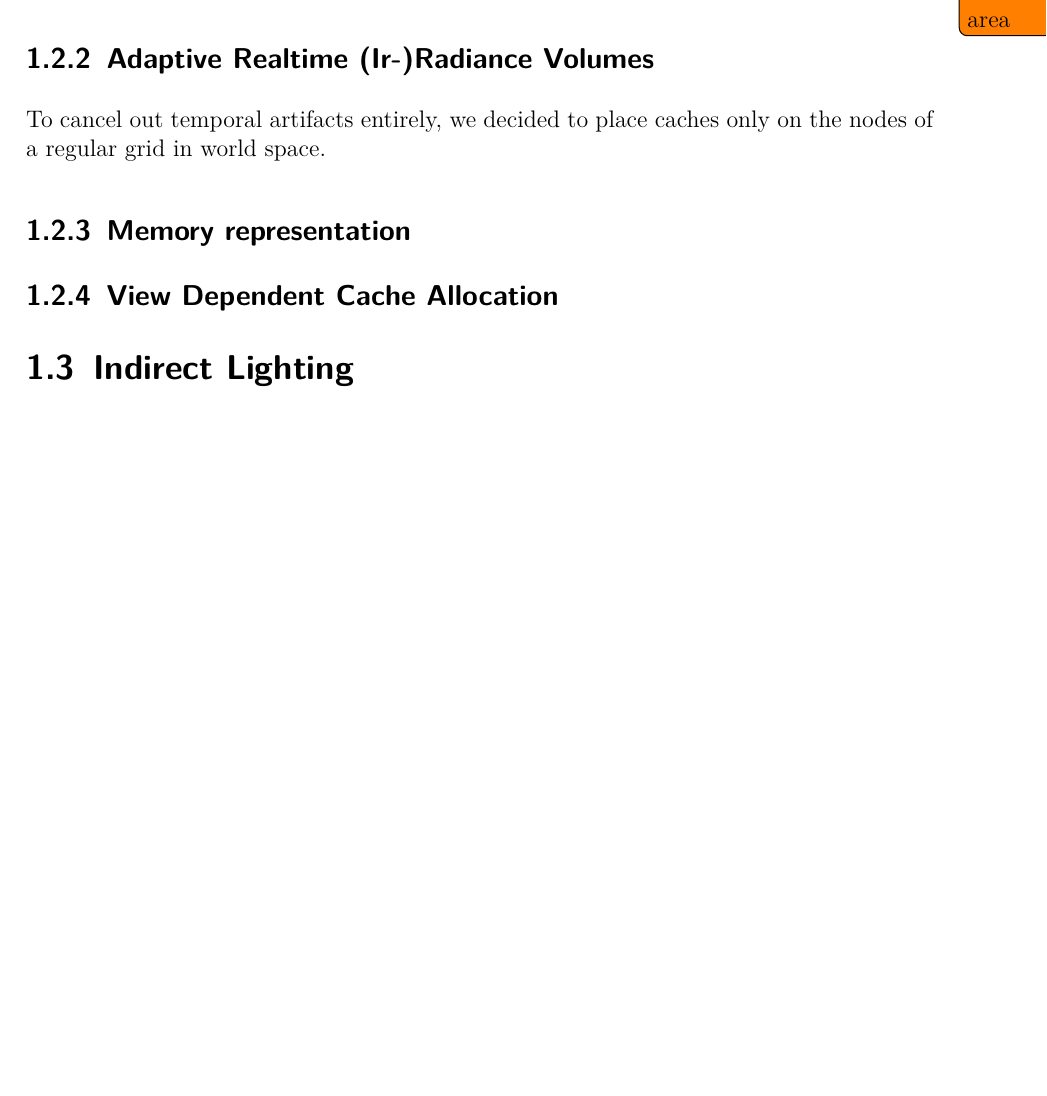
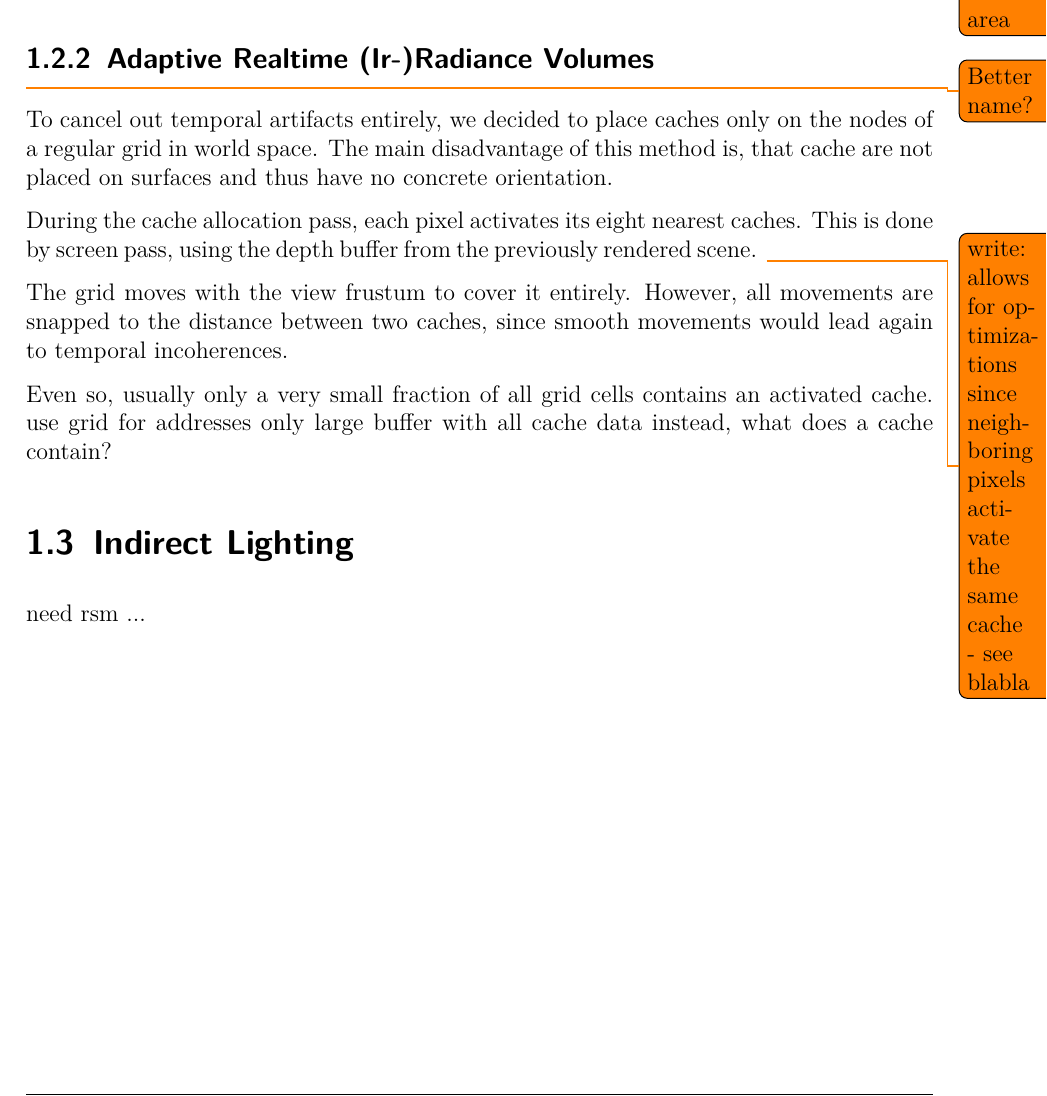
Before and after one commit to Wumpf/masterthesis, a LaTeX thesis (latex/Main.tex): part of page 2 of 3 before the commit and part of page 2 of 4 after it, cut so that both start at the same text, the shorter picture padded with empty space. Compiled offline with pdfLaTeX.

Commit message:
started section about how caches are aligned, saved and moved added renderingpipeline draft graphic

```diff
--- a/latex/Main.tex
+++ b/latex/Main.tex
@@ -37,17 +37,25 @@ Naturally, such constraints also affect the following lighting and interpolation
 We evaluated several approaches before we came up with our final algorithm.
 If you are interested you can read the summary of these attempts in \autoref{chap:abandoned}.
 
-\subsection{Adaptive Realtime (Ir-)Radiance Volumes}
+\subsection{Adaptive Realtime (Ir-)Radiance Volumes} \todo{Better name?}
 To cancel out temporal artifacts entirely, we decided to place caches only on the nodes of a regular grid in world space.
+The main disadvantage of this method is, that cache are not placed on surfaces and thus have no concrete orientation.
 
+During the cache allocation pass, each pixel activates its eight nearest caches.
+This is done by screen pass, using the depth buffer from the previously rendered scene.
+\todo{write: allows for optimizations since neighboring pixels activate the same cache - see blabla}
 
+The grid moves with the view frustum to cover it entirely.
+However, all movements are snapped to the distance between two caches, since smooth movements would lead again to temporal incoherences.
 
-\subsection{Memory representation}
-
-\subsection{View Dependent Cache Allocation}
+Even so, usually only a very small fraction of all grid cells contains an activated cache.
+use grid for addresses only
+large buffer with all cache data instead,
+what does a cache contain?
 
 \section{Indirect Lighting}
 
+need rsm ...
 
 \subsection{Indirect Shadows}
 
```
Also changed, not shown: pictures/renderingpipeline_draft.png (added), latex/Main.tex (17 more changed lines), 1 other file.
